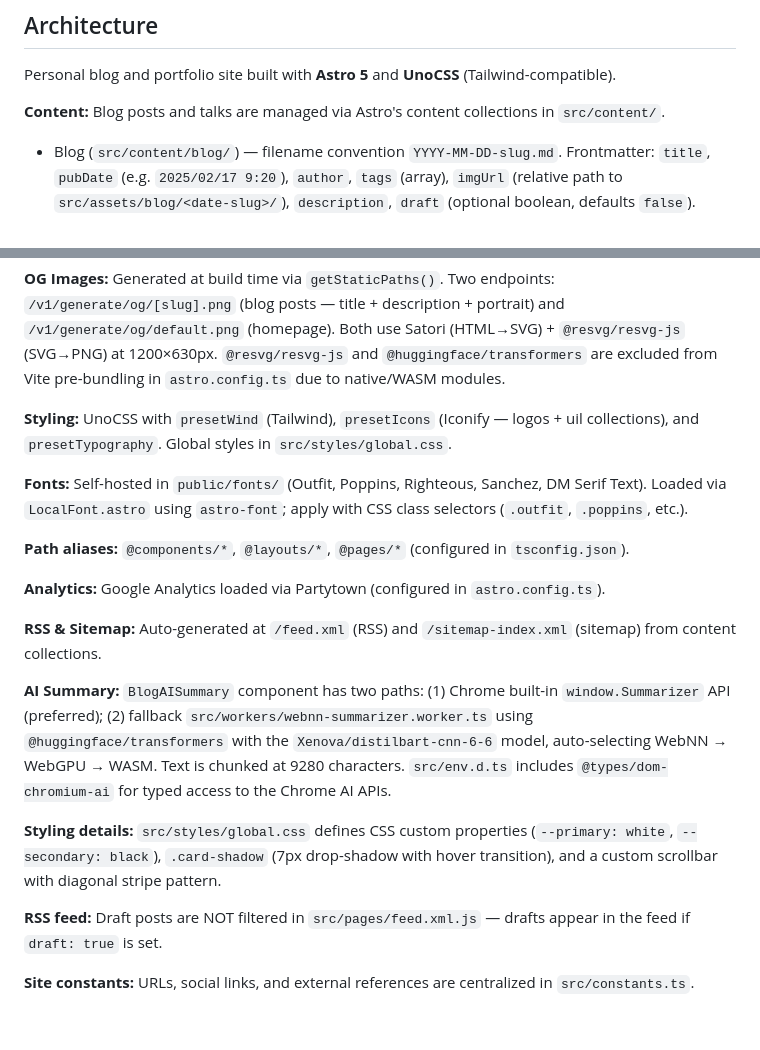
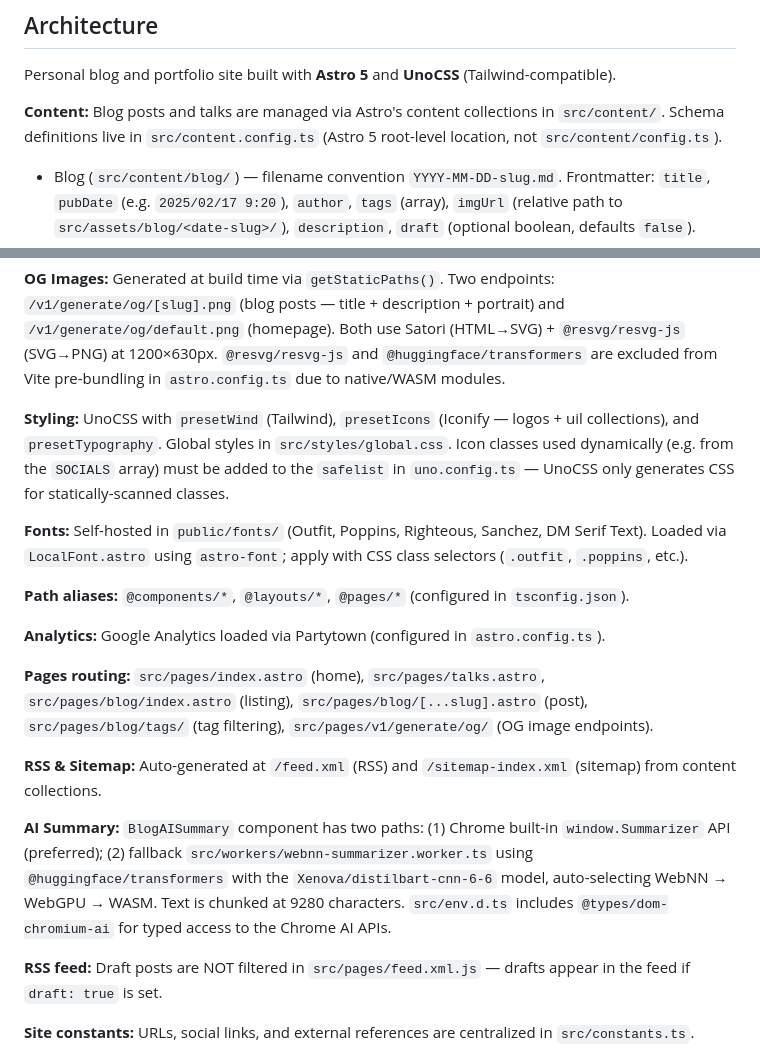
Before and after one commit to valeriocomo/valeriocomo.dev, a Markdown page: CLAUDE.md, 2 parts joined by grey strips. Rendered like a GitHub page; blank space fills up the shorter version.

Commit message:
feat: update CLAUDE.md to reflect Astro 6 schema definitions and UnoCSS safelist requirements

```diff
--- a/CLAUDE.md
+++ b/CLAUDE.md
@@ -20,7 +20,7 @@ pnpm prettier --write src/
 
 Personal blog and portfolio site built with **Astro 5** and **UnoCSS** (Tailwind-compatible).
 
-**Content:** Blog posts and talks are managed via Astro's content collections in `src/content/`.
+**Content:** Blog posts and talks are managed via Astro's content collections in `src/content/`. Schema definitions live in `src/content.config.ts` (Astro 5 root-level location, not `src/content/config.ts`).
 
 - Blog (`src/content/blog/`) — filename convention `YYYY-MM-DD-slug.md`. Frontmatter: `title`, `pubDate` (e.g. `2025/02/17 9:20`), `author`, `tags` (array), `imgUrl` (relative path to `src/assets/blog/<date-slug>/`), `description`, `draft` (optional boolean, defaults `false`).
 - Talks (`src/content/talks/`) — filename convention `YY-MM-DD-event-name.md`. Frontmatter: `title`, `abstract`, `date`, `link`, `name` (event name), `img` (relative path to `src/assets/talks/`).
@@ -35,7 +35,7 @@ Assets for blog posts live in `src/assets/blog/<date-slug>/`; talk assets live i
 
 **OG Images:** Generated at build time via `getStaticPaths()`. Two endpoints: `/v1/generate/og/[slug].png` (blog posts — title + description + portrait) and `/v1/generate/og/default.png` (homepage). Both use Satori (HTML→SVG) + `@resvg/resvg-js` (SVG→PNG) at 1200×630px. `@resvg/resvg-js` and `@huggingface/transformers` are excluded from Vite pre-bundling in `astro.config.ts` due to native/WASM modules.
 
-**Styling:** UnoCSS with `presetWind` (Tailwind), `presetIcons` (Iconify — logos + uil collections), and `presetTypography`. Global styles in `src/styles/global.css`.
+**Styling:** UnoCSS with `presetWind` (Tailwind), `presetIcons` (Iconify — logos + uil collections), and `presetTypography`. Global styles in `src/styles/global.css`. Icon classes used dynamically (e.g. from the `SOCIALS` array) must be added to the `safelist` in `uno.config.ts` — UnoCSS only generates CSS for statically-scanned classes.
 
 **Fonts:** Self-hosted in `public/fonts/` (Outfit, Poppins, Righteous, Sanchez, DM Serif Text). Loaded via `LocalFont.astro` using `astro-font`; apply with CSS class selectors (`.outfit`, `.poppins`, etc.).
 
@@ -43,12 +43,12 @@ Assets for blog posts live in `src/assets/blog/<date-slug>/`; talk assets live i
 
 **Analytics:** Google Analytics loaded via Partytown (configured in `astro.config.ts`).
 
+**Pages routing:** `src/pages/index.astro` (home), `src/pages/talks.astro`, `src/pages/blog/index.astro` (listing), `src/pages/blog/[...slug].astro` (post), `src/pages/blog/tags/` (tag filtering), `src/pages/v1/generate/og/` (OG image endpoints).
+
 **RSS & Sitemap:** Auto-generated at `/feed.xml` (RSS) and `/sitemap-index.xml` (sitemap) from content collections.
 
 **AI Summary:** `BlogAISummary` component has two paths: (1) Chrome built-in `window.Summarizer` API (preferred); (2) fallback `src/workers/webnn-summarizer.worker.ts` using `@huggingface/transformers` with the `Xenova/distilbart-cnn-6-6` model, auto-selecting WebNN → WebGPU → WASM. Text is chunked at 9280 characters. `src/env.d.ts` includes `@types/dom-chromium-ai` for typed access to the Chrome AI APIs.
 
-**Styling details:** `src/styles/global.css` defines CSS custom properties (`--primary: white`, `--secondary: black`), `.card-shadow` (7px drop-shadow with hover transition), and a custom scrollbar with diagonal stripe pattern.
-
 **RSS feed:** Draft posts are NOT filtered in `src/pages/feed.xml.js` — drafts appear in the feed if `draft: true` is set.
 
 **Site constants:** URLs, social links, and external references are centralized in `src/constants.ts`.
```
